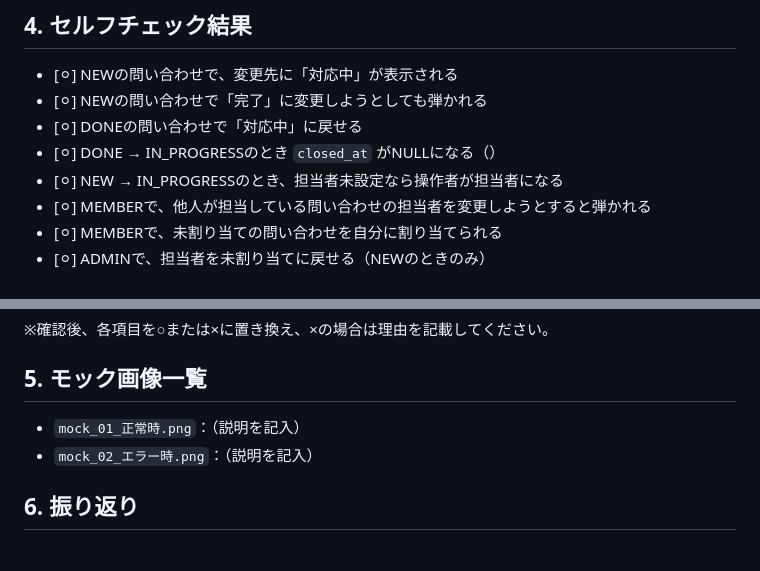
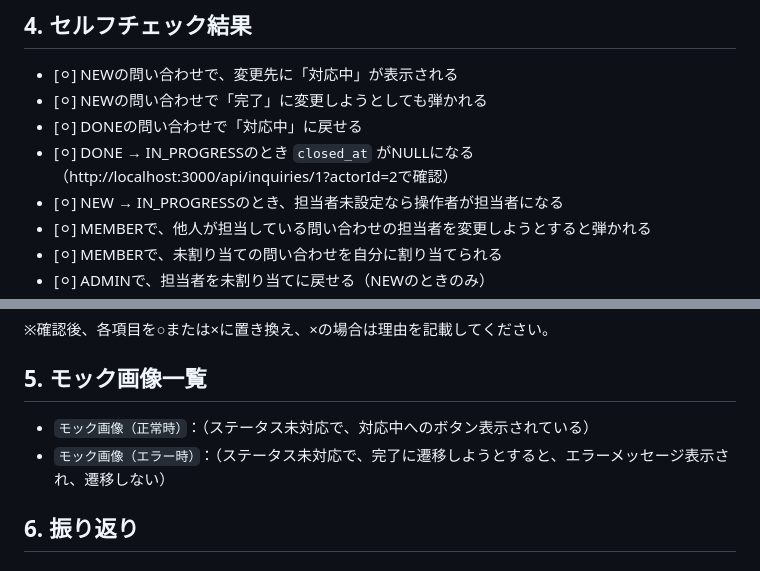
Before and after one commit to kurihara-vexum/NEXUS-Gate1, a Markdown page: README.md, 2 parts joined by grey strips. GitHub-like rendering.

```diff
--- a/README.md
+++ b/README.md
@@ -113,7 +115,7 @@ MEMBERは、未割り当ての問い合わせを自分に割り当てる操作
 - [⚪︎] NEWの問い合わせで、変更先に「対応中」が表示される
 - [⚪︎] NEWの問い合わせで「完了」に変更しようとしても弾かれる
 - [⚪︎] DONEの問い合わせで「対応中」に戻せる
-- [⚪︎] DONE → IN_PROGRESSのとき `closed_at` がNULLになる（）
+- [⚪︎] DONE → IN_PROGRESSのとき `closed_at` がNULLになる（http://localhost:3000/api/inquiries/1?actorId=2で確認）
 - [⚪︎] NEW → IN_PROGRESSのとき、担当者未設定なら操作者が担当者になる
 - [⚪︎] MEMBERで、他人が担当している問い合わせの担当者を変更しようとすると弾かれる
 - [⚪︎] MEMBERで、未割り当ての問い合わせを自分に割り当てられる
@@ -130,8 +132,8 @@ MEMBERは、未割り当ての問い合わせを自分に割り当てる操作
 
 <!-- 撮影後、ファイル名と状態を記載してください。 -->
 
-- `mock_01_正常時.png`：（説明を記入）
-- `mock_02_エラー時.png`：（説明を記入）
+- `モック画像（正常時）`：（ステータス未対応で、対応中へのボタン表示されている）
+- `モック画像（エラー時）`：（ステータス未対応で、完了に遷移しようとすると、エラーメッセージ表示され、遷移しない）
 
 ## 6. 振り返り
 
```
Also changed, not shown: other parts of README.md (+2 -0 lines).
